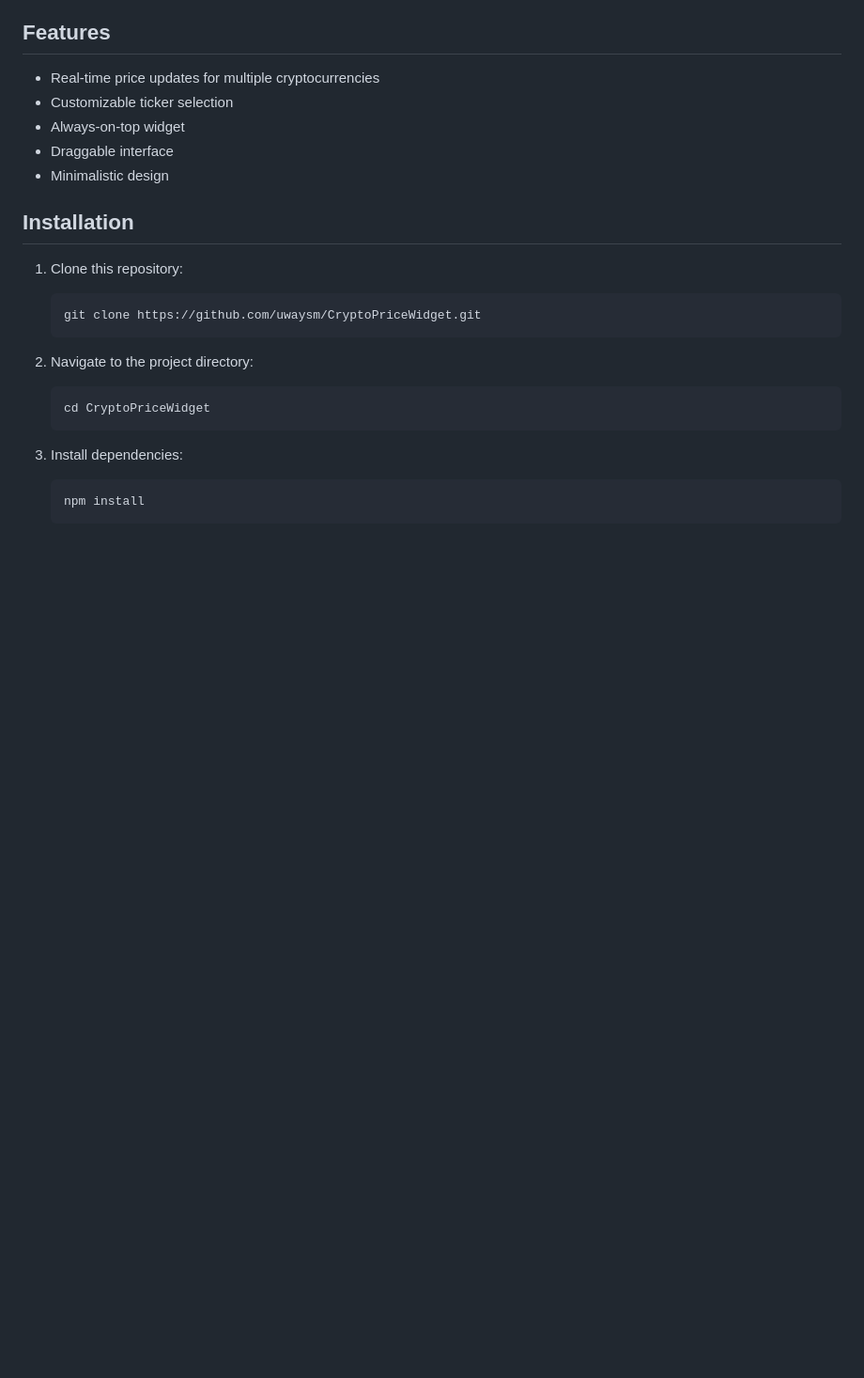
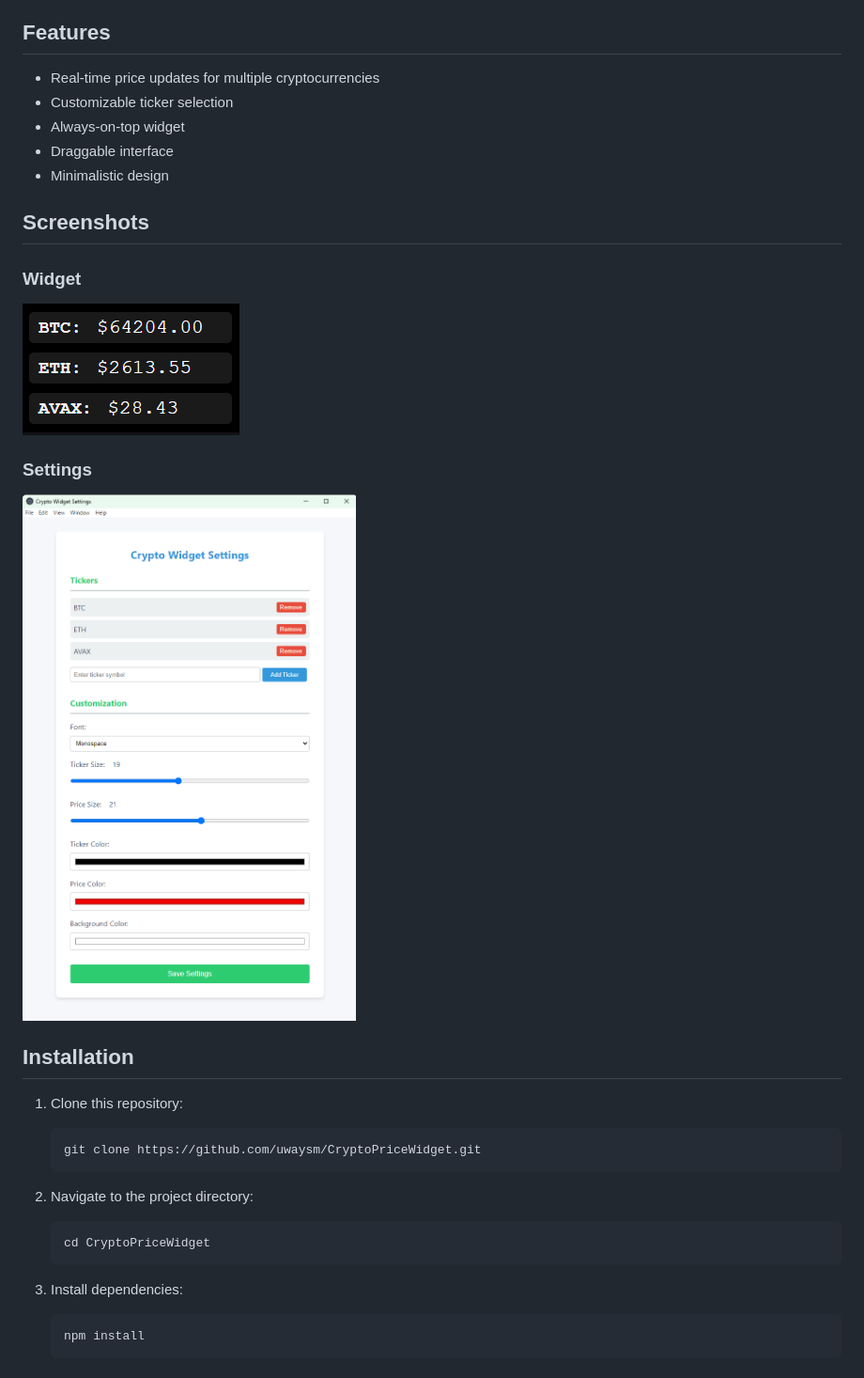
Before and after one commit to uwaysm/CryptoPriceWidget, a Markdown page: README.md, the part around the change printed below. Shown: that part at 94% size. Drawn GitHub-style; pictures changed too: images/image-3.png (added), images/image.png (added); blank space fills up the shorter version.

```diff
--- a/README.md
+++ b/README.md
@@ -9,6 +9,14 @@ CryptoPriceWidget is a lightweight, customizable desktop widget that displays re
 - Always-on-top widget
 - Draggable interface
 - Minimalistic design
+
+## Screenshots
+
+### Widget
+![alt text](images/image-3.png)
+
+### Settings
+![Settings](images/image.png)
 
 ## Installation
 
```
Also changed, not shown: other parts of README.md (+2 -0 lines), images/image-1.png (added), images/image-2.png (added), 7 other files.
